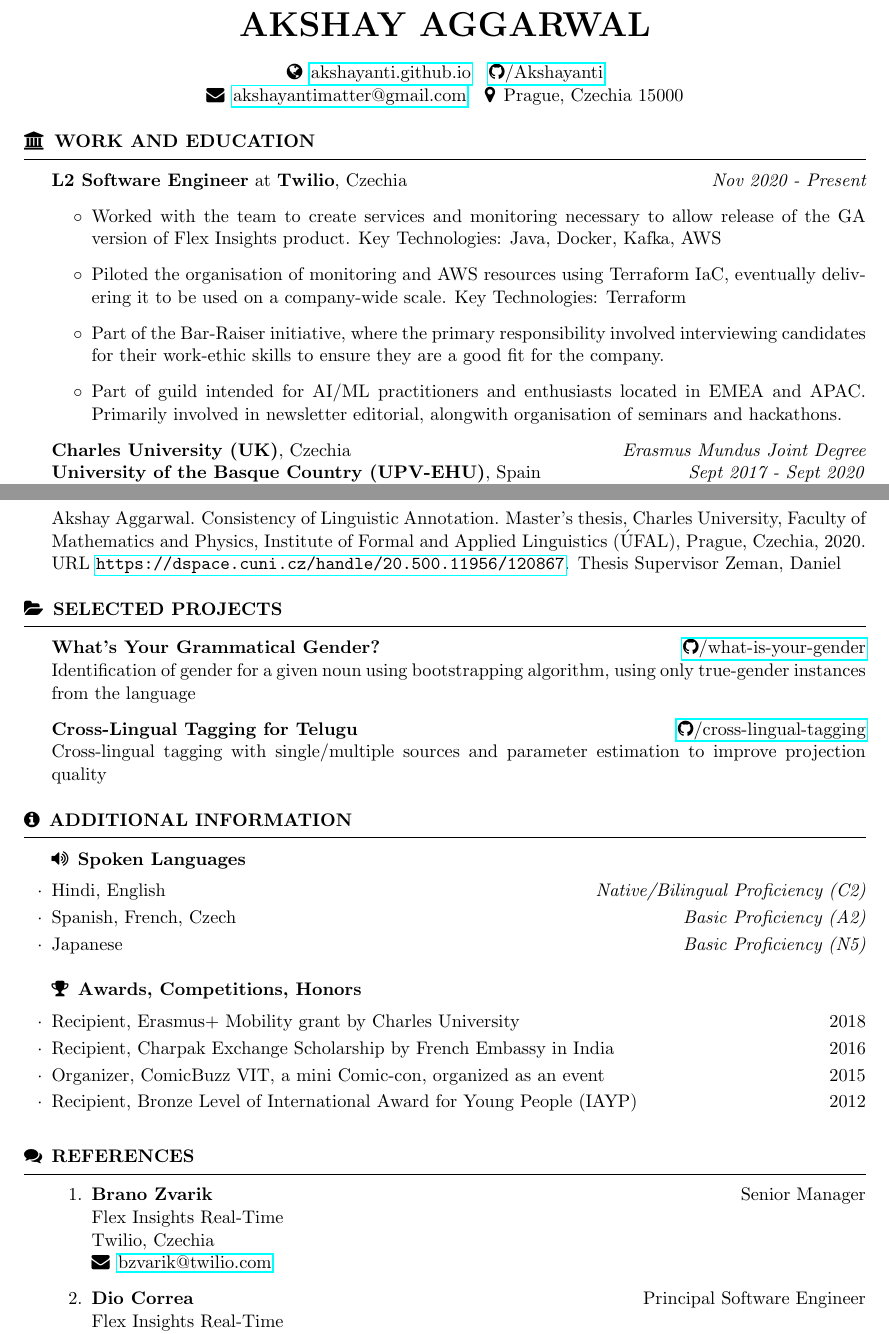
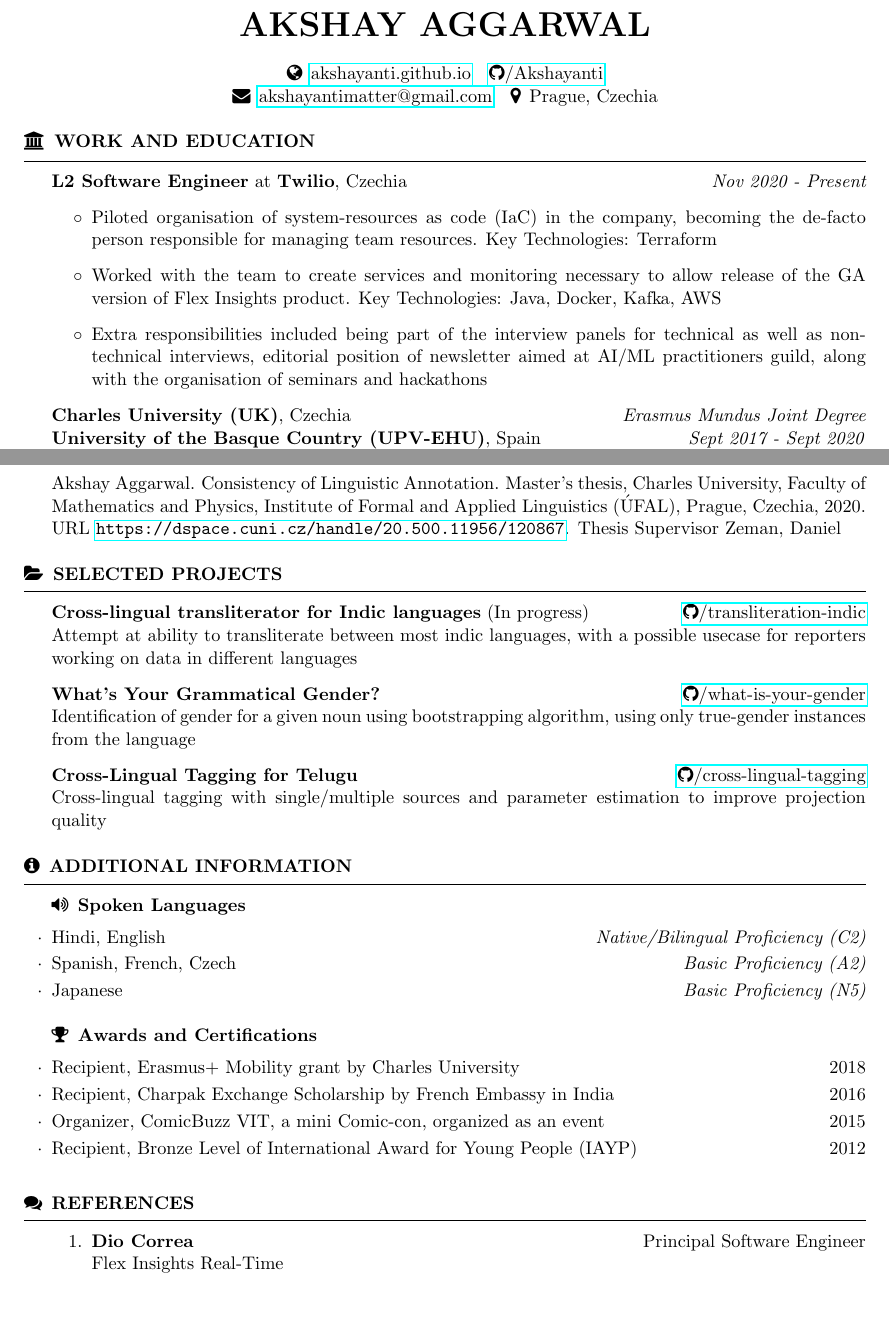
Before and after one commit to Akshayanti/myCV, a LaTeX CV (Resume_professional.tex, which reads Common Sections/additional_info.tex, Common Sections/metadata.tex, Common Sections/selected_projects.tex): two parts of pages 1 and 2 of 2, joined at a grey line, cut so that both start at the same text, the shorter picture padded with empty space. Compiled offline with pdfLaTeX.

Commit message:
Update CV

```diff
--- a/Common Sections/additional_info.tex
+++ b/Common Sections/additional_info.tex
@@ -12,7 +12,7 @@
         \item Japanese \hfill {\em Basic Proficiency (N5)}
     \end{rSubsection}
 
-    \begin{rSubsection}{\faTrophy \hspace{0.5mm} Awards, Competitions, Honors}{}{}
+    \begin{rSubsection}{\faTrophy \hspace{0.5mm} Awards and Certifications}{}{}
 
         \item Recipient, Erasmus+ Mobility grant by Charles University
             \hfill {2018}
--- a/Common Sections/metadata.tex
+++ b/Common Sections/metadata.tex
@@ -9,5 +9,5 @@
     }
 \address{
     \faEnvelope \hspace{0.5mm} \href{mailto:akshayantimatter@gmail.com}{akshayantimatter@gmail.com} \\
-    \faMapMarker \hspace{0.5mm} Prague, Czechia 15000
+    \faMapMarker \hspace{0.5mm} Prague, Czechia
     }
--- a/Common Sections/selected_projects.tex
+++ b/Common Sections/selected_projects.tex
@@ -5,6 +5,9 @@
 % {Project Name}\\
     % {Project GitHub Link}
 \begin{rSection}{\faFolderOpen \hspace{0.5mm} Selected Projects}
+
+    {\textbf{Cross-lingual transliterator for Indic languages} (In progress)} \hfill {\href{https://github.com/Akshayanti/transliteration-indic}{\faGithub/transliteration-indic}}\\
+        Attempt at ability to transliterate between most indic languages, with a possible usecase for reporters working on data in different languages
 
     {\textbf{What's Your Grammatical Gender?}} \hfill {\href{https://github.com/Akshayanti/what-is-your-gender}{\faGithub/what-is-your-gender}}\\
         Identification of gender for a given noun using bootstrapping algorithm, using only true-gender instances from the language
--- a/Common Sections/work_ex.tex
+++ b/Common Sections/work_ex.tex
@@ -6,8 +6,7 @@
 {\textbf{L2 Software Engineer} at \textbf{Twilio}, Czechia}
     \hfill {\em Nov 2020 - Present}
     \begin{itemize}
+        \item Piloted organisation of system-resources as code (IaC) in the company, becoming the de-facto person responsible for managing team resources. Key Technologies: Terraform
         \item Worked with the team to create services and monitoring necessary to allow release of the GA version of Flex Insights product. Key Technologies: Java, Docker, Kafka, AWS
-        \item Piloted the organisation of monitoring and AWS resources using Terraform IaC, eventually delivering it to be used on a company-wide scale. Key Technologies: Terraform
-        \item Part of the Bar-Raiser initiative, where the primary responsibility involved interviewing candidates for their work-ethic skills to ensure they are a good fit for the company.
-        \item Part of guild intended for AI/ML practitioners and enthusiasts located in EMEA and APAC. Primarily involved in newsletter editorial, alongwith organisation of seminars and hackathons.
+        \item Extra responsibilities included being part of the interview panels for technical as well as non-technical interviews, editorial position of newsletter aimed at AI/ML practitioners guild, along with the organisation of seminars and hackathons
     \end{itemize}
--- a/Resume_professional.tex
+++ b/Resume_professional.tex
@@ -102,12 +102,6 @@
 \begin{rSection}{\faComments \hspace{0.5mm} References}
 
     \begin{enumerate}
-        \item \textbf{Brano Zvarik} \hfill {Senior Manager}\\
-            Flex Insights Real-Time\\
-            Twilio, Czechia\\
-            \faEnvelope \hspace{0.5mm}
-            \href{mailto:bzvarik@twilio.com}{bzvarik@twilio.com}
-
         \import{Common Sections/}{common references}
     \end{enumerate}
 
```
